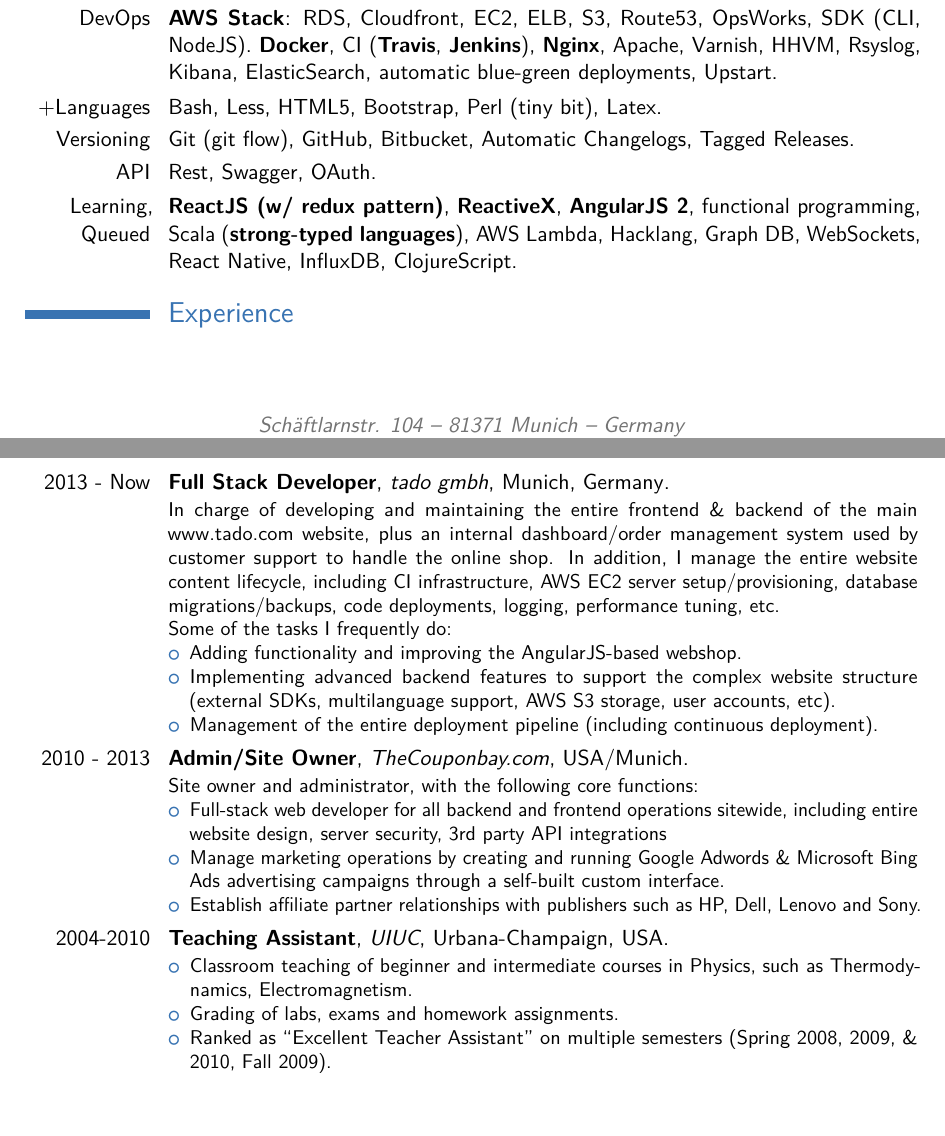
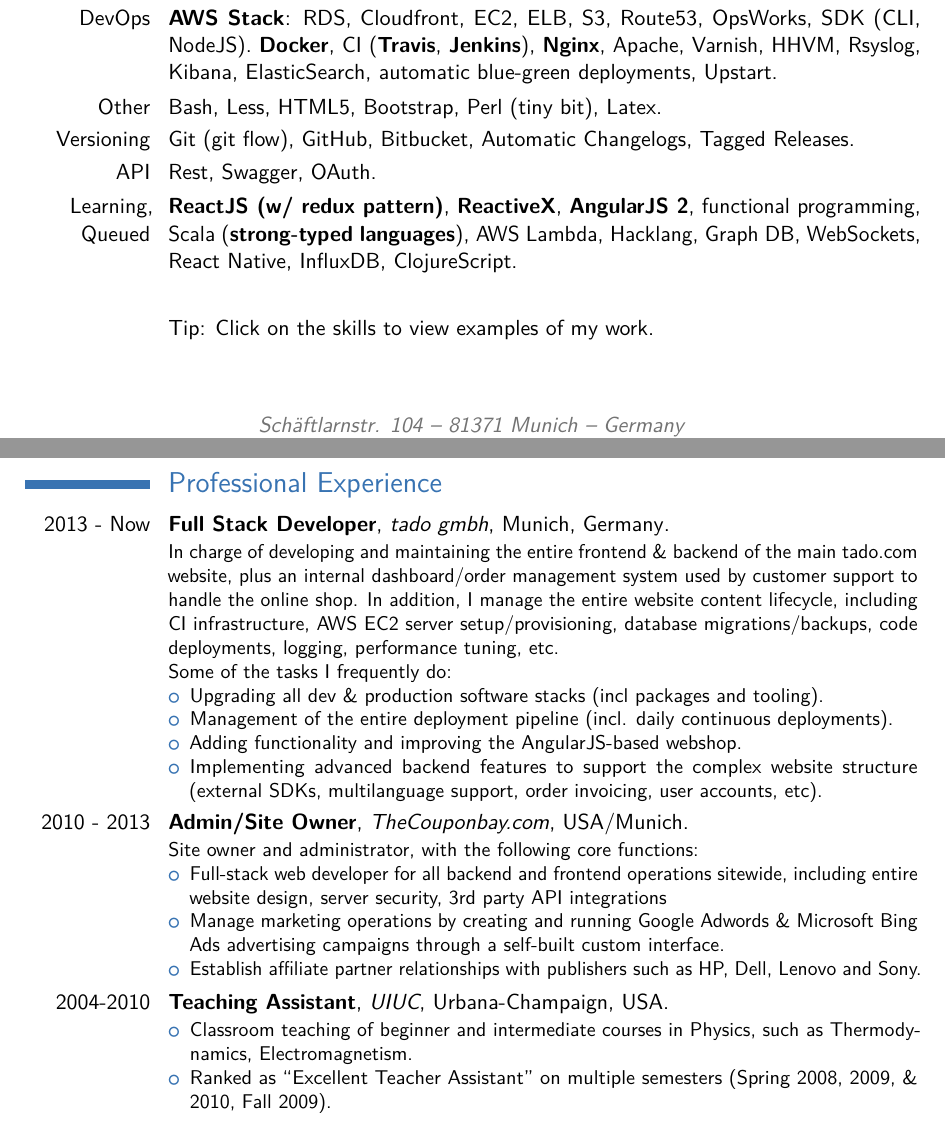
Before and after one commit to inakianduaga/cv, a LaTeX CV (inaki_anduaga_cv.tex): two parts of pages 1 and 2 of 2, joined at a grey line, cut so that both start at the same text, the shorter picture padded with empty space. Compiled offline with pdfLaTeX.

Commit message:
Updated texts

```diff
--- a/inaki_anduaga_cv.tex
+++ b/inaki_anduaga_cv.tex
@@ -22,6 +22,14 @@
 % http://tex.stackexchange.com/questions/27258/how-do-i-write-underline-text-but-with-a-dotted-line
 %\usepackage{ulem} % Enable for dotted text
 \usepackage{tikz}
+
+\newcommand{\udot}[1]{%
+    \tikz[baseline=(todotted.base)]{
+        \node[inner sep=1pt,outer sep=0pt] (todotted) {#1};
+        \draw[dotted] (todotted.south west) -- (todotted.south east);
+    }%
+}%
+
 
 % adjust the page margins
 \usepackage[scale=0.75]{geometry}
@@ -117,7 +125,7 @@
     \href{https://github.com/inakianduaga/cloud-development/tree/master/scripts/upstart}{Upstart}.
   }
 
-  \cvitem{+Languages}{
+  \cvitem{Other}{
     \href{https://github.com/inakianduaga/cloud-development/search?l=bash}{Bash},
     Less,
     HTML5,
@@ -154,18 +162,24 @@
     ClojureScript.
   }
 
-\section{Experience}
+  \cvitem{}{}
+  \cvitem{}{
+    Tip: Click on the skills to view examples of my work.
+  }
+
+\section{Professional Experience}
 
   %\subsection{Professional}
 
     % tado
     \cventry{2013 - Now}{Full Stack Developer}{\href{https://www.tado.com}{tado gmbh}}{Munich, Germany}{}{\\
-      In charge of developing and maintaining the entire frontend \& backend of the main www.tado.com website, plus an internal dashboard/order management system used by customer support to handle the online shop. In addition, I manage the entire website content lifecycle, including CI infrastructure, AWS EC2 server setup/provisioning, database migrations/backups, code deployments, logging, performance tuning, etc.\newline{}%
+      In charge of developing and maintaining the entire frontend \& backend of the main \href{https://www.tado.com}{tado.com} website, plus an internal dashboard/order management system used by customer support to handle the online shop. In addition, I manage the entire website content lifecycle, including CI infrastructure, AWS EC2 server setup/provisioning, database migrations/backups, code deployments, logging, performance tuning, etc.\newline{}%
       Some of the tasks I frequently do:%
       \begin{itemize}%
+        \item Upgrading all dev \& production software stacks (incl packages and tooling).
+        \item Management of the entire deployment pipeline (incl. daily continuous deployments).
         \item Adding functionality and improving the AngularJS-based webshop.
-        \item Implementing advanced backend features to support the complex website structure (external SDKs, multilanguage support, AWS S3 storage, user accounts, etc).
-        \item Management of the entire deployment pipeline (including continuous deployment).
+        \item Implementing advanced backend features to support the complex website structure (external SDKs, multilanguage support, order invoicing, user accounts, etc).
       \end{itemize}}
 
     % thecouponbay
@@ -183,7 +197,7 @@
     \cventry{2004-2010}{Teaching Assistant}{UIUC}{Urbana-Champaign, USA}{}{
       \begin{itemize}
         \item Classroom teaching of beginner and intermediate courses in Physics, such as Thermodynamics, Electromagnetism.
-        \item Grading of labs, exams and homework assignments.
+        % \item Grading of labs, exams and homework assignments.
         \item Ranked as “Excellent Teacher Assistant” on multiple semesters (\href{http://cte.illinois.edu/teacheval/ices/pdf/Sp08List.pdf}{Spring 2008}, \href{http://cte.illinois.edu/teacheval/ices/pdf/Spring09List.pdf}{2009}, \& \href{http://cte.illinois.edu/teacheval/ices/pdf/Spring10List.pdf}{2010}, \href{http://cte.illinois.edu/teacheval/ices/pdf/Fall09List.pdf}{Fall 2009}).
       \end{itemize}
     }
```
